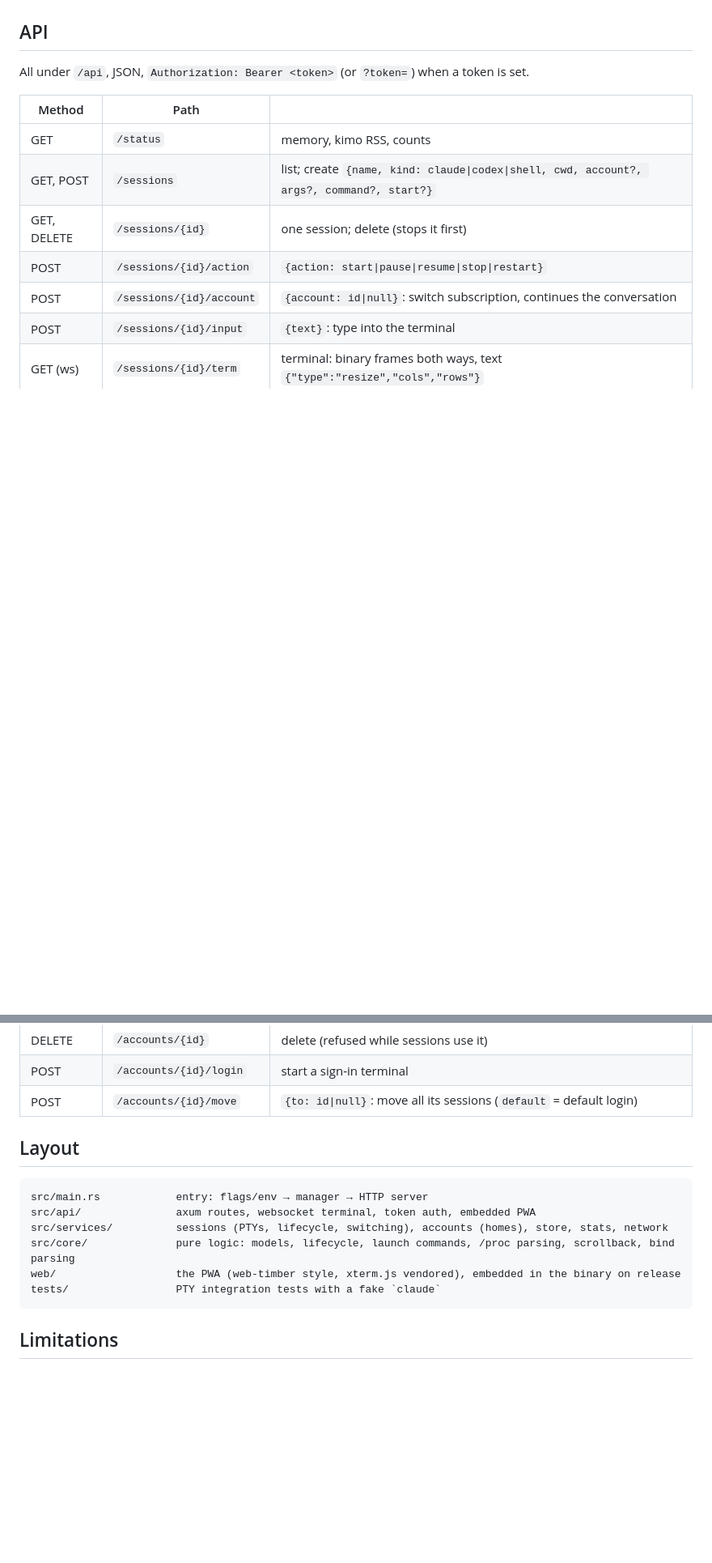
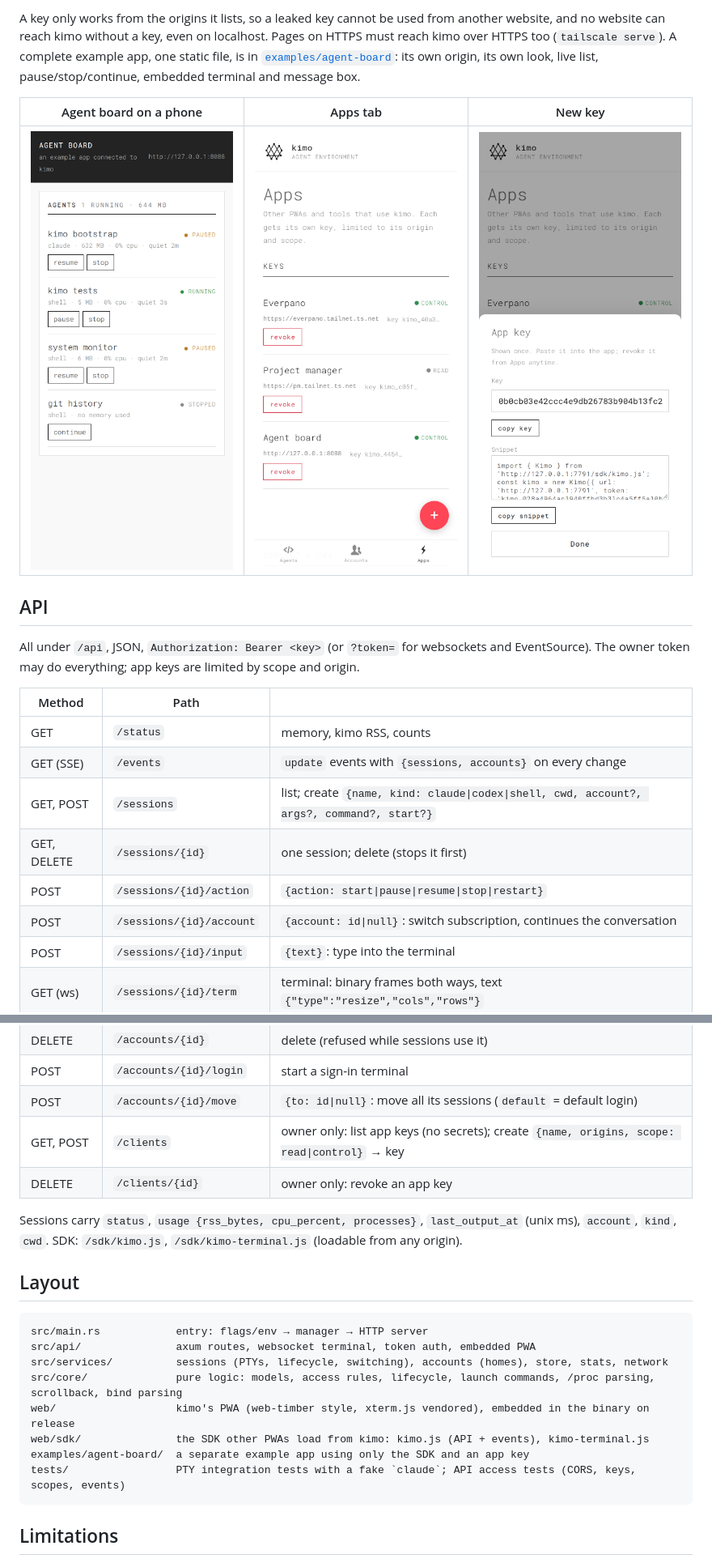
Before and after one commit to vallverdu/kimo, a Markdown page: README.md, 2 parts joined by grey strips. Shown at 81% size. Drawn GitHub-style; pictures changed too: docs/screenshots/app-agent-board-phone.png (added), docs/screenshots/phone-app-key.png (added), docs/screenshots/phone-apps.png (added); blank space fills up the shorter version.

Commit message:
Docs: connecting PWAs, API additions, screenshots, TODO

````diff
--- a/README.md
+++ b/README.md
@@ -83,10 +115,22 @@ when creating a session, or switch it from the session row.
+A key only works from the origins it lists, so a leaked key cannot be used from another
+website, and no website can reach kimo without a key, even on localhost. Pages on HTTPS must reach
+kimo over HTTPS too (`tailscale serve`). A complete example app, one static file, is in
+[`examples/agent-board`](examples/agent-board): its own origin, its own look, live list,
+pause/stop/continue, embedded terminal and message box.
+
+| Agent board on a phone | Apps tab | New key |
+|---|---|---|
+| ![Agent board on a phone](docs/screenshots/app-agent-board-phone.png) | ![Apps tab](docs/screenshots/phone-apps.png) | ![New app key](docs/screenshots/phone-app-key.png) |
+
 ## API
 
-All under `/api`, JSON, `Authorization: Bearer <token>` (or `?token=`) when a token is set.
+All under `/api`, JSON, `Authorization: Bearer <key>` (or `?token=` for websockets and
+EventSource). The owner token may do everything; app keys are limited by scope and origin.
 
 | Method | Path | |
 |---|---|---|
 | GET | `/status` | memory, kimo RSS, counts |
+| GET (SSE) | `/events` | `update` events with `{sessions, accounts}` on every change |
 | GET, POST | `/sessions` | list; create `{name, kind: claude\|codex\|shell, cwd, account?, args?, command?, start?}` |
 | GET, DELETE | `/sessions/{id}` | one session; delete (stops it first) |
 | POST | `/sessions/{id}/action` | `{action: start\|pause\|resume\|stop\|restart}` |
@@ -97,6 +141,11 @@ All under `/api`, JSON, `Authorization: Bearer <token>` (or `?token=`) when a to
 | DELETE | `/accounts/{id}` | delete (refused while sessions use it) |
 | POST | `/accounts/{id}/login` | start a sign-in terminal |
 | POST | `/accounts/{id}/move` | `{to: id\|null}`: move all its sessions (`default` = default login) |
+| GET, POST | `/clients` | owner only: list app keys (no secrets); create `{name, origins, scope: read\|control}` → key |
+| DELETE | `/clients/{id}` | owner only: revoke an app key |
+
+Sessions carry `status`, `usage {rss_bytes, cpu_percent, processes}`, `last_output_at` (unix ms),
+`account`, `kind`, `cwd`. SDK: `/sdk/kimo.js`, `/sdk/kimo-terminal.js` (loadable from any origin).
 
 ## Layout
 
@@ -104,9 +153,11 @@ All under `/api`, JSON, `Authorization: Bearer <token>` (or `?token=`) when a to
 src/main.rs            entry: flags/env → manager → HTTP server
 src/api/               axum routes, websocket terminal, token auth, embedded PWA
 src/services/          sessions (PTYs, lifecycle, switching), accounts (homes), store, stats, network
-src/core/              pure logic: models, lifecycle, launch commands, /proc parsing, scrollback, bind parsing
-web/                   the PWA (web-timber style, xterm.js vendored), embedded in the binary on release
-tests/                 PTY integration tests with a fake `claude`
+src/core/              pure logic: models, access rules, lifecycle, launch commands, /proc parsing, scrollback, bind parsing
+web/                   kimo's PWA (web-timber style, xterm.js vendored), embedded in the binary on release
+web/sdk/               the SDK other PWAs load from kimo: kimo.js (API + events), kimo-terminal.js
+examples/agent-board/  a separate example app using only the SDK and an app key
+tests/                 PTY integration tests with a fake `claude`; API access tests (CORS, keys, scopes, events)
 ```
 
 ## Limitations
````
Also changed, not shown: other parts of README.md (+34 -2 lines), CLAUDE.md (+4 -1 lines), TODO.md (+14 -1 lines), docs/screenshots/app-agent-board.png (added), 1 other file.
